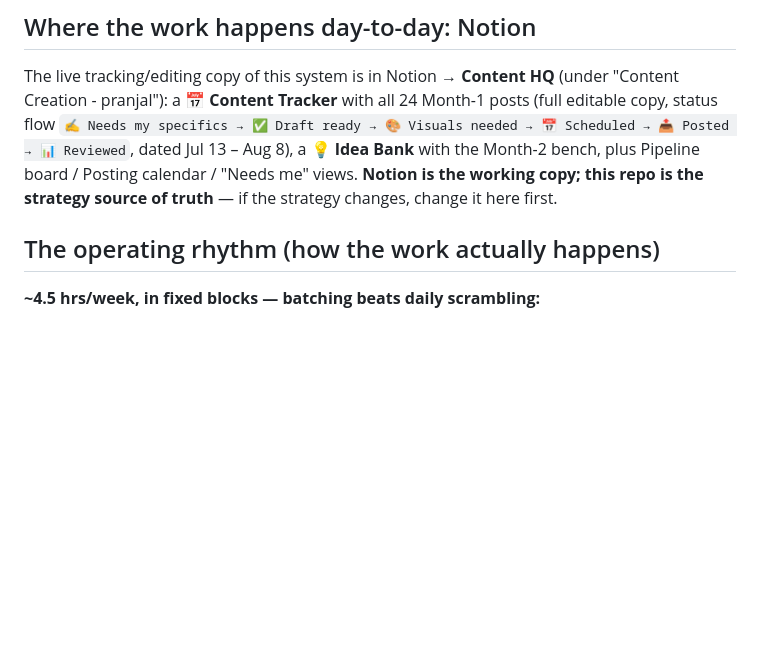
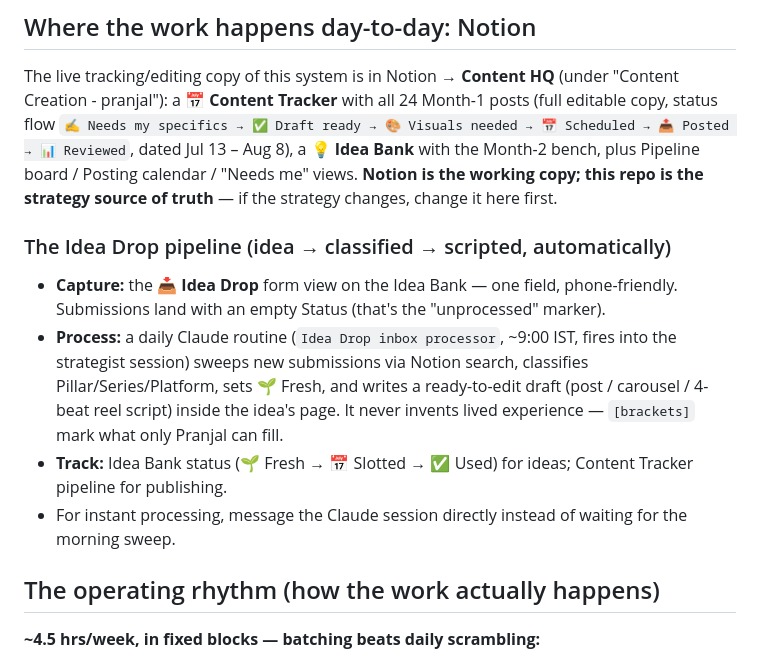
Before and after one commit to psamlabs/planner-project, a Markdown page: content-strategist/master-plan.md, the part around the change. Rendered like a GitHub page; blank space fills up the shorter version.

Commit message:
Document the Idea Drop pipeline (Notion form + daily Claude routine)
Capture via a phone-friendly form view on the Idea Bank; a daily routine
sweeps unprocessed submissions (empty Status), classifies pillar/series/
platform, and writes a ready-to-edit draft inside each idea's page. Sweep
uses Notion search since SQL data-source queries need a Business plan.

Co-Authored-By: Claude Fable 5 <noreply@anthropic.com>
Claude-Session: https://claude.ai/code/session_01HQufuHVh5UEnBSnPCb3zxy

```diff
--- a/content-strategist/master-plan.md
+++ b/content-strategist/master-plan.md
@@ -54,6 +54,12 @@ baseline metrics set        first collab/duet attempt      Stacked v-next inform
 ## Where the work happens day-to-day: Notion
 
 The live tracking/editing copy of this system is in Notion → **Content HQ** (under "Content Creation - pranjal"): a **📅 Content Tracker** with all 24 Month-1 posts (full editable copy, status flow `✍️ Needs my specifics → ✅ Draft ready → 🎨 Visuals needed → 📅 Scheduled → 📤 Posted → 📊 Reviewed`, dated Jul 13 – Aug 8), a **💡 Idea Bank** with the Month-2 bench, plus Pipeline board / Posting calendar / "Needs me" views. **Notion is the working copy; this repo is the strategy source of truth** — if the strategy changes, change it here first.
+
+### The Idea Drop pipeline (idea → classified → scripted, automatically)
+- **Capture:** the **📥 Idea Drop** form view on the Idea Bank — one field, phone-friendly. Submissions land with an empty Status (that's the "unprocessed" marker).
+- **Process:** a daily Claude routine (`Idea Drop inbox processor`, ~9:00 IST, fires into the strategist session) sweeps new submissions via Notion search, classifies Pillar/Series/Platform, sets 🌱 Fresh, and writes a ready-to-edit draft (post / carousel / 4-beat reel script) inside the idea's page. It never invents lived experience — `[brackets]` mark what only Pranjal can fill.
+- **Track:** Idea Bank status (🌱 Fresh → 📅 Slotted → ✅ Used) for ideas; Content Tracker pipeline for publishing.
+- For instant processing, message the Claude session directly instead of waiting for the morning sweep.
 
 ## The operating rhythm (how the work actually happens)
 
```
